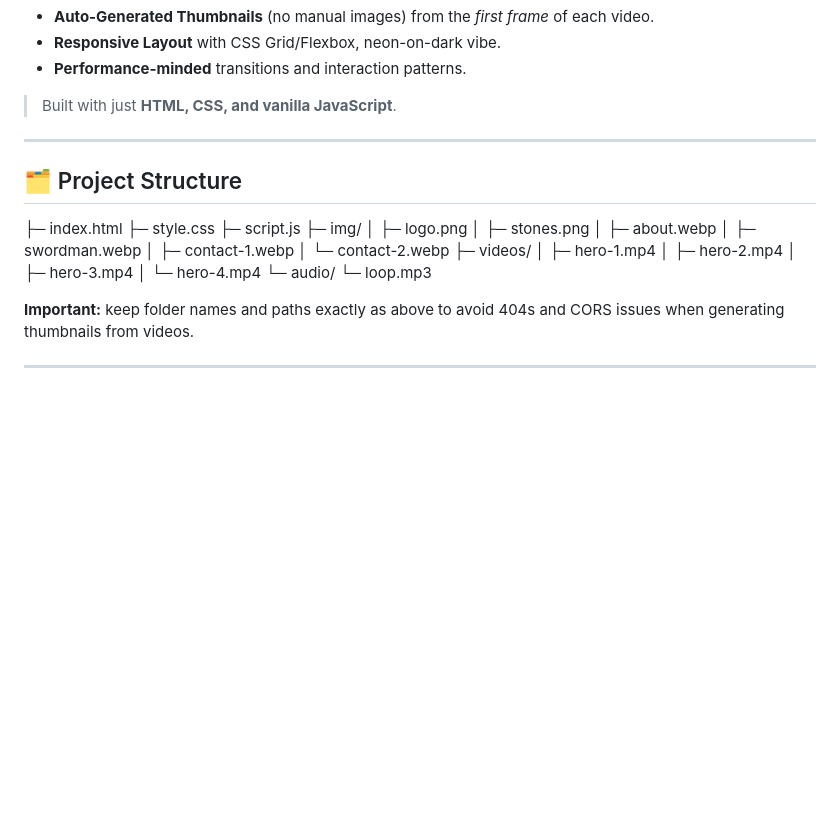
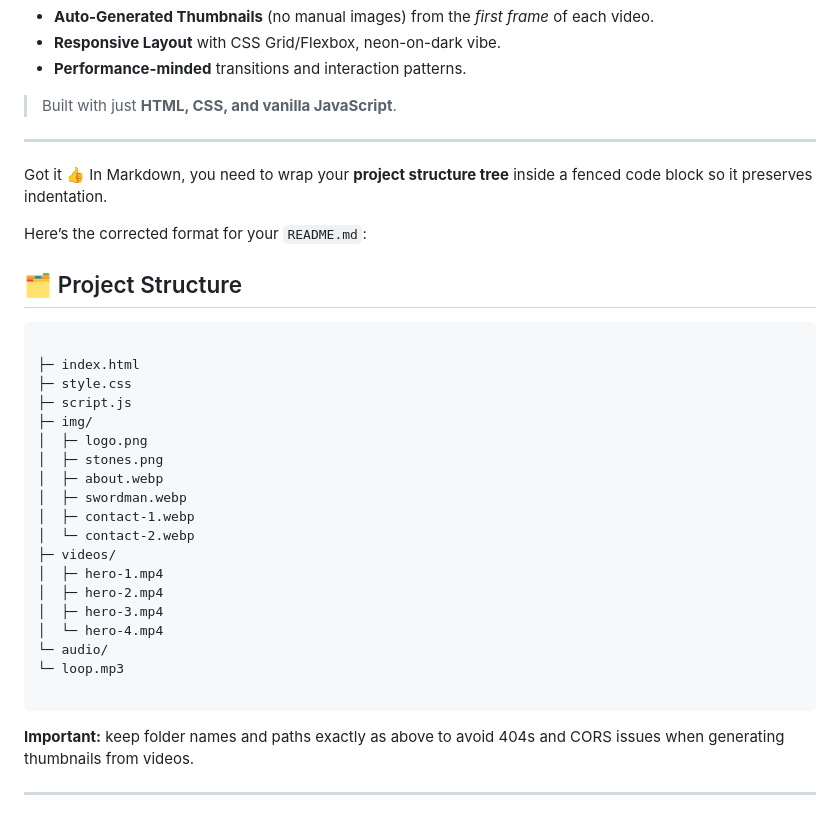
Before and after one commit to Vishuddhijain/Modern-Gaming-UI, a Markdown page: README.md, the part around the change. GitHub-like rendering; blank space fills up the shorter version.

````diff
--- a/README.md
+++ b/README.md
@@ -19,8 +19,14 @@ Build a visually captivating website inspired by Zentry, integrating scroll-trig
 
 ---
 
+Got it 👍
+In Markdown, you need to wrap your **project structure tree** inside a fenced code block so it preserves indentation.
+
+Here’s the corrected format for your `README.md`:
+
 ## 🗂️ Project Structure
 
+```
 
 ├─ index.html
 ├─ style.css
@@ -38,9 +44,9 @@ Build a visually captivating website inspired by Zentry, integrating scroll-trig
 │  ├─ hero-3.mp4
 │  └─ hero-4.mp4
 └─ audio/
-   └─ loop.mp3
+└─ loop.mp3
 
-
+```
 
 **Important:** keep folder names and paths exactly as above to avoid 404s and CORS issues when generating thumbnails from videos.
 
````
